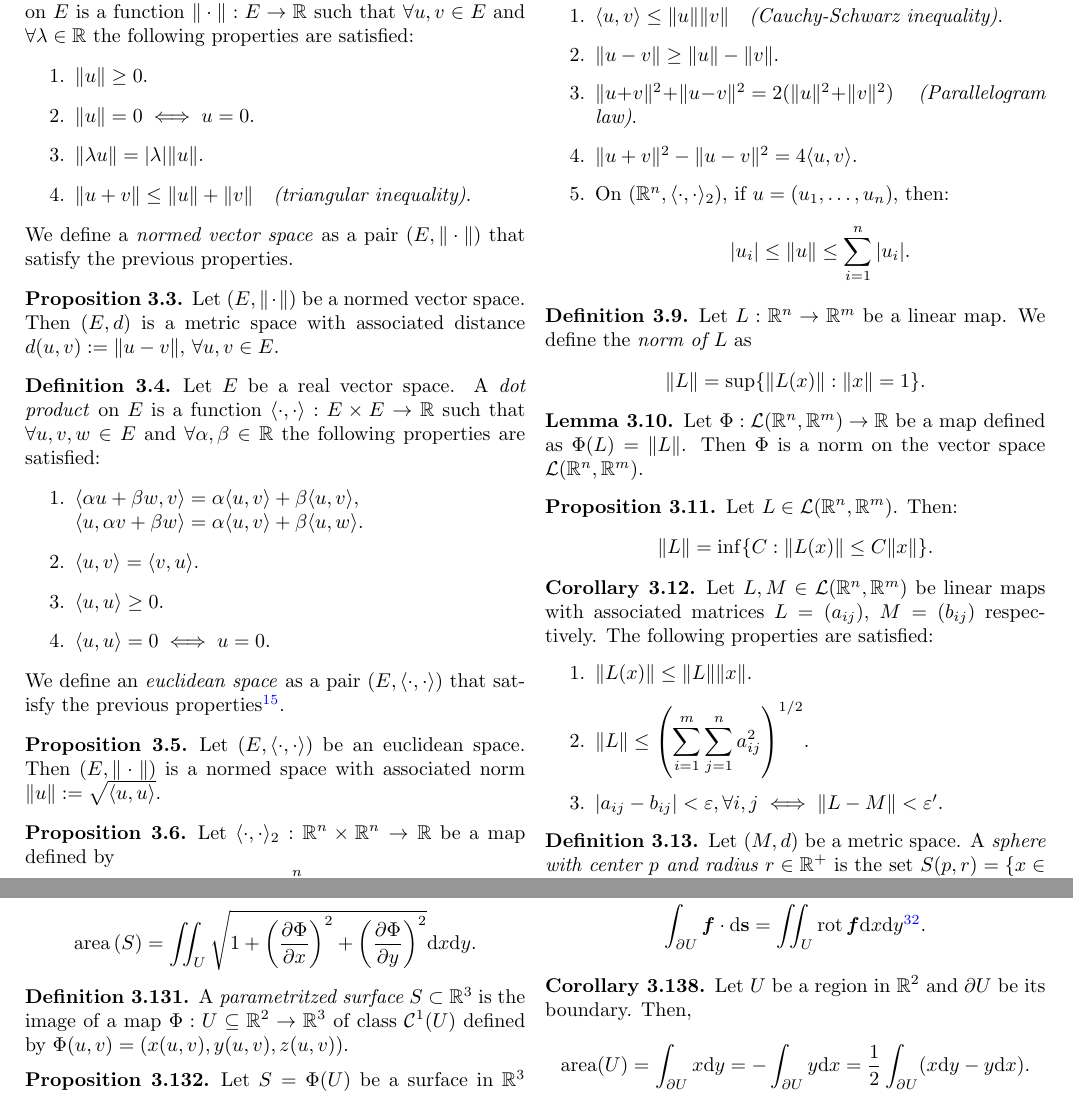
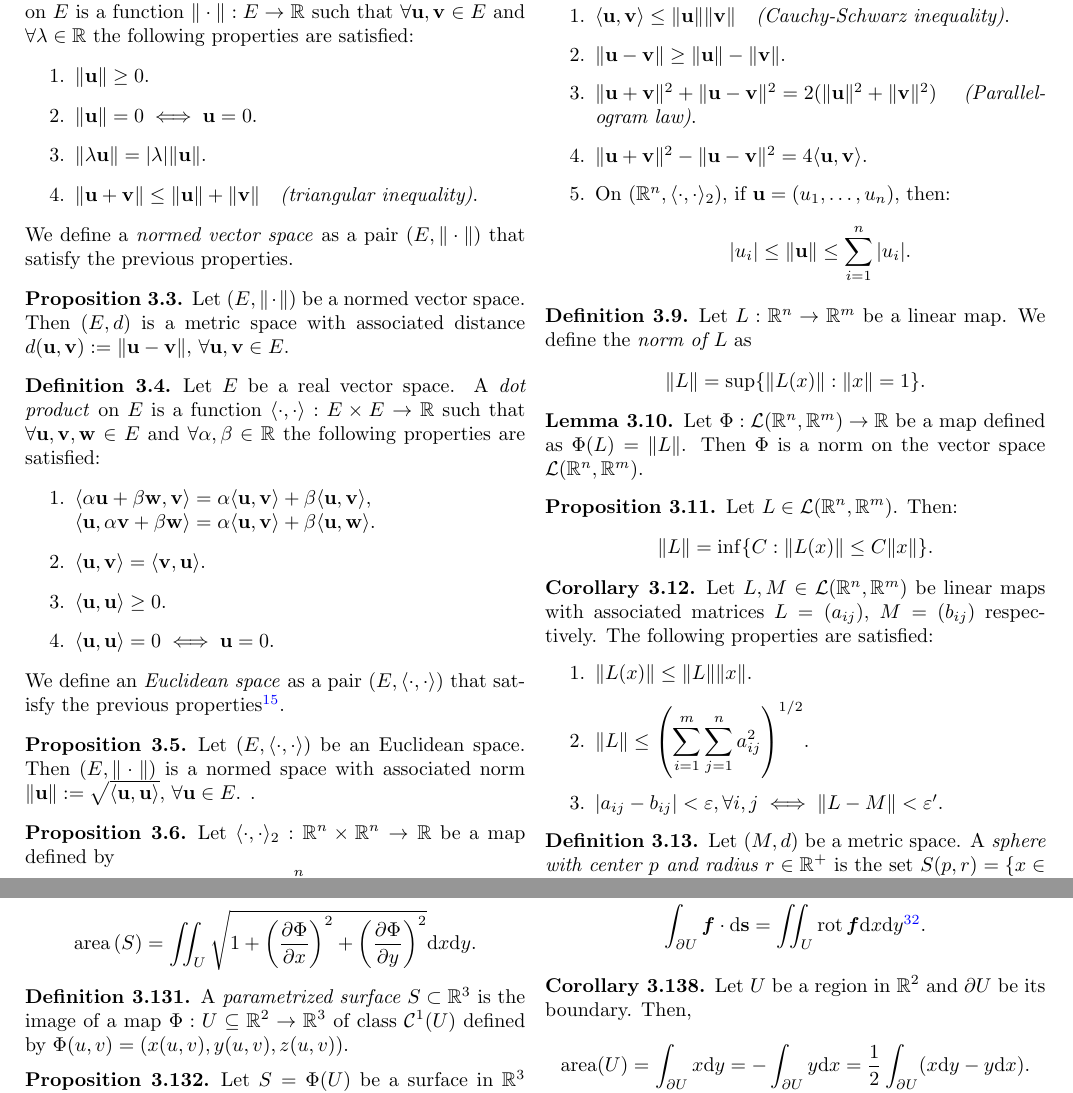
Before and after one commit to victorballester7/complete-summaries, a LaTeX thesis (main.tex, which reads Mathematics/2nd/Functions_of_several_variables/Functions_of_several_variables.tex): two parts of pages 39 and 47 of 82, joined at a grey line, cut so that both start at the same text. Compiled offline with pdfLaTeX.

Commit message:
some errors

```diff
--- a/Mathematics/2nd/Functions_of_several_variables/Functions_of_several_variables.tex
+++ b/Mathematics/2nd/Functions_of_several_variables/Functions_of_several_variables.tex
@@ -16,33 +16,33 @@ We define a \textit{metric space} as a pair $(M,d)$ that satisfy the previous pr
 \label{FOSV_metric}
 \end{definition}
 \begin{definition}\label{FOSV_norm}
-Let $E$ be a real vector space. A \textit{norm} on $E$ is a function $\|\cdot\|:E\rightarrow\RR $ such that $\forall u,v\in E$ and $\forall\lambda\in\RR $ the following properties are satisfied:
+Let $E$ be a real vector space. A \textit{norm} on $E$ is a function $\|\cdot\|:E\rightarrow\RR $ such that $\forall \mathblack{u},\mathblack{v}\in E$ and $\forall\lambda\in\RR $ the following properties are satisfied:
 \begin{enumerate}
-    \item $\|u\|\geq 0$.
-    \item $\|u\|=0\iff u=0$.
-    \item $\|\lambda u\|=|\lambda|\|u\|$.
-    \item $\|u+v\|\leq \|u\|+\|v\|\quad$\textit{(triangular inequality)}.
+    \item $\|\mathblack{u}\|\geq 0$.
+    \item $\|\mathblack{u}\|=0\iff \mathblack{u}=0$.
+    \item $\|\lambda \mathblack{u}\|=|\lambda|\|\mathblack{u}\|$.
+    \item $\|\mathblack{u}+\mathblack{v}\|\leq \|\mathblack{u}\|+\|\mathblack{v}\|\quad$\textit{(triangular inequality)}.
 \end{enumerate}
 We define a \textit{normed vector space} as a pair $(E,\|\cdot\|)$ that satisfy the previous properties.
 \end{definition}
 \begin{prop}
-Let $(E,\|\cdot\|)$ be a normed vector space. Then $(E,d)$ is a metric space with associated distance $d(u,v):=\|u-v\|$, $\forall u,v\in E$.
+Let $(E,\|\cdot\|)$ be a normed vector space. Then $(E,d)$ is a metric space with associated distance $d(\mathblack{u},\mathblack{v}):=\|\mathblack{u}-\mathblack{v}\|$, $\forall \mathblack{u},\mathblack{v}\in E$.
 \end{prop}
 \begin{definition}
-Let $E$ be a real vector space. A \textit{dot product} on $E$ is a function $\langle\cdot,\cdot\rangle:E\times E\rightarrow\RR $ such that $\forall u,v,w\in E$ and $\forall\alpha,\beta\in\RR $ the following properties are satisfied:
+Let $E$ be a real vector space. A \textit{dot product} on $E$ is a function $\langle\cdot,\cdot\rangle:E\times E\rightarrow\RR $ such that $\forall \mathblack{u},\mathblack{v},\mathblack{w}\in E$ and $\forall\alpha,\beta\in\RR $ the following properties are satisfied:
 \begin{enumerate}
-    \item $\langle \alpha u+\beta w,v\rangle=\alpha\langle u,v\rangle+\beta\langle u,v\rangle,\\\langle u,\alpha v+\beta w\rangle=\alpha\langle u,v\rangle+\beta\langle u,w\rangle$.
-    \item $\langle u,v\rangle=\langle v,u\rangle$.
-    \item $\langle u,u\rangle\geq 0$.
-    \item $\langle u,u\rangle=0\iff u=0$.
+    \item $\langle \alpha \mathblack{u}+\beta \mathblack{w},\mathblack{v}\rangle=\alpha\langle \mathblack{u},\mathblack{v}\rangle+\beta\langle \mathblack{u},\mathblack{v}\rangle,\\\langle \mathblack{u},\alpha \mathblack{v}+\beta \mathblack{w}\rangle=\alpha\langle \mathblack{u},\mathblack{v}\rangle+\beta\langle \mathblack{u},\mathblack{w}\rangle$.
+    \item $\langle \mathblack{u},\mathblack{v}\rangle=\langle \mathblack{v},\mathblack{u}\rangle$.
+    \item $\langle \mathblack{u},\mathblack{u}\rangle\geq 0$.
+    \item $\langle \mathblack{u},\mathblack{u}\rangle=0\iff \mathblack{u}=0$.
 \end{enumerate}
-We define an \textit{euclidean space} as a pair $(E,\langle\cdot,\cdot\rangle)$ that satisfy the previous properties\footnote{Sometimes the notation $u\cdot v$ is used, instead of $\langle u,v\rangle$, to denote the dot product between $u$ and $v$.}.
+We define an \textit{Euclidean space} as a pair $(E,\langle\cdot,\cdot\rangle)$ that satisfy the previous properties\footnote{Sometimes the notation $\mathblack{u}\cdot \mathblack{v}$ is used, instead of $\langle \mathblack{u},\mathblack{v}\rangle$, to denote the dot product between $\mathblack{u}$ and $\mathblack{v}$.}.
 \end{definition}
 \begin{prop}
-Let $(E,\langle\cdot,\cdot\rangle)$ be an euclidean space. Then $(E,\|\cdot\|)$ is a normed space with associated norm $\|u\|:=\sqrt{\langle u,u\rangle}$.
+Let $(E,\langle\cdot,\cdot\rangle)$ be an Euclidean space. Then $(E,\|\cdot\|)$ is a normed space with associated norm $\|\mathblack{u}\|:=\sqrt{\langle \mathblack{u},\mathblack{u}\rangle}$, $\forall \mathblack{u}\in E$. .
 \end{prop}
 \begin{prop}
-Let $\langle\cdot,\cdot\rangle_2:\RR^n\times\RR^n\rightarrow\RR $ be a map defined by $$\langle u,v\rangle_2=\sum_{i=1}^nu_iv_i$$ $\forall u,v\in \RR^n$, being $u=(u_1,\ldots,u_n)$ and $v=(v_1,\ldots,v_n)$. Then the pair $(\RR^n,\langle\cdot,\cdot\rangle_2)$ is an euclidean space.
+Let $\langle\cdot,\cdot\rangle_2:\RR^n\times\RR^n\rightarrow\RR $ be a map defined by $$\langle \mathblack{u},\mathblack{v}\rangle_2=\sum_{i=1}^nu_iv_i$$ $\forall \mathblack{u},\mathblack{v}\in \RR^n$, being $\mathblack{u}=(u_1,\ldots,u_n)$ and $\mathblack{v}=(v_1,\ldots,v_n)$. Then the pair $(\RR^n,\langle\cdot,\cdot\rangle_2)$ is an Euclidean space.
 \end{prop}
 \begin{corollary}
 Consider the norm $\|\cdot\|_2$ and distance $d_2$ in $\RR^n$ defined as follows:
@@ -57,9 +57,9 @@ Let $(E,\langle\cdot,\cdot\rangle)$ be an euclidean space with the norm defined
 \begin{enumerate}
-    \item $\langle u,v\rangle\leq\|u\|\|v\|\quad$\textit{(Cauchy-Schwarz inequality)}.
-    \item $\|u-v\|\geq\|u\|-\|v\|$.
-    \item $\|u+v\|^2+\|u-v\|^2=2(\|u\|^2+\|v\|^2)\quad$ \textit{(Parallelogram law)}.
-    \item $\|u+v\|^2-\|u-v\|^2=4\langle u,v\rangle$.
-    \item On $(\RR^n,\langle\cdot,\cdot\rangle_2)$, if $u=(u_1,\ldots,u_n)$, then: $$|u_i|\leq\|u\|\leq\sum_{i=1}^n|u_i|.$$
+    \item $\langle \mathblack{u},\mathblack{v}\rangle\leq\|\mathblack{u}\|\|\mathblack{v}\|\quad$\textit{(Cauchy-Schwarz inequality)}.
+    \item $\|\mathblack{u}-\mathblack{v}\|\geq\|\mathblack{u}\|-\|\mathblack{v}\|$.
+    \item $\|\mathblack{u}+\mathblack{v}\|^2+\|\mathblack{u}-\mathblack{v}\|^2=2(\|\mathblack{u}\|^2+\|\mathblack{v}\|^2)\quad$ \textit{(Parallelogram law)}.
+    \item $\|\mathblack{u}+\mathblack{v}\|^2-\|\mathblack{u}-\mathblack{v}\|^2=4\langle \mathblack{u},\mathblack{v}\rangle$.
+    \item On $(\RR^n,\langle\cdot,\cdot\rangle_2)$, if $\mathblack{u}=(u_1,\ldots,u_n)$, then: $$|u_i|\leq\|\mathblack{u}\|\leq\sum_{i=1}^n|u_i|.$$
 \end{enumerate}
 \end{prop}
 \begin{definition}
@@ -555,9 +555,9 @@ Let $U$ be an open set of $\RR^3$ and $f:U\rightarrow\RR $, $\boldsymbol{f}:U\ri
 Let $S$ be the graph of a function $z=\Phi(x,y)$ of class $\mathcal{C}^1(U)$, $U\subseteq\RR^2$. Then $$\text{area}\,(S)=\iint_U\sqrt{1+\left(\frac{\partial \Phi}{\partial x}\right)^2+\left(\frac{\partial \Phi}{\partial y}\right)^2}\dd x\dd y.$$
 \end{prop}
 \begin{definition}
-A \textit{parametritzed surface $S\subset\RR^3$} is the image of a map $\Phi:U\subseteq\RR^2\rightarrow\RR^3$ of class $\mathcal{C}^1(U)$ defined by $\Phi(u,v)=(x(u,v),y(u,v),z(u,v))$.
+A \textit{parametrized surface $S\subset\RR^3$} is the image of a map $\Phi:U\subseteq\RR^2\rightarrow\RR^3$ of class $\mathcal{C}^1(U)$ defined by $\Phi(u,v)=(x(u,v),y(u,v),z(u,v))$.
 \end{definition}
 \begin{prop}
-Let $S=\Phi(U)$ be a surface in $\RR^3$ parametritzed by $\Phi\in\mathcal{C}^1(U)$. Then the unit normal vector to $S$ at the point $\Phi(u,v)$ is $$\textbf{n}(u,v)=\frac{\frac{\partial\Phi}{\partial u}\wedge\frac{\partial\Phi}{\partial v}}{\left\|\frac{\partial\Phi}{\partial u}\wedge\frac{\partial\Phi}{\partial v}\right\|}.$$
+Let $S=\Phi(U)$ be a surface in $\RR^3$ parametrized by $\Phi\in\mathcal{C}^1(U)$. Then the unit normal vector to $S$ at the point $\Phi(u,v)$ is $$\textbf{n}(u,v)=\frac{\frac{\partial\Phi}{\partial u}\wedge\frac{\partial\Phi}{\partial v}}{\left\|\frac{\partial\Phi}{\partial u}\wedge\frac{\partial\Phi}{\partial v}\right\|}.$$
 \end{prop}
 \begin{prop}
```
Also changed, not shown: Mathematics/2nd/Algebraic_structures/Algebraic_structures.tex (+9 -9 lines), Mathematics/2nd/Mathematical_analysis/Mathematical_analysis.tex (+1 -1 lines), Mathematics/2nd/Functions_of_several_variables/Functions_of_several_variables.tex (22 more changed lines).
